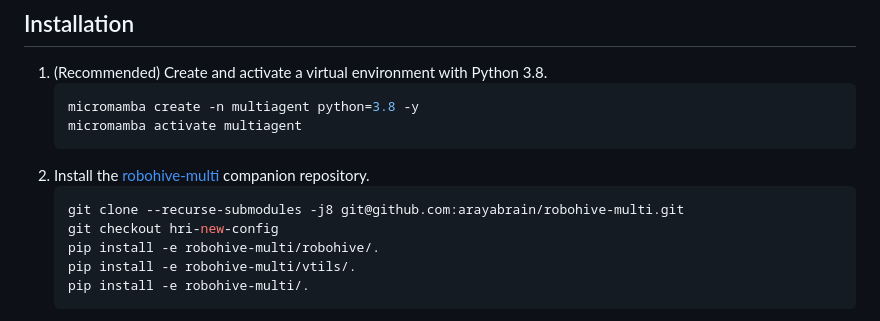
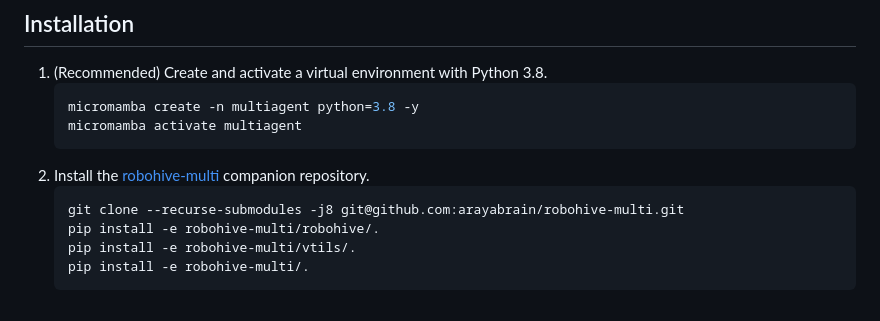
Before and after one commit to arayabrain/multiagent-bmi-webui-collab, a Markdown page: README.md, the part around the change. GitHub-like rendering.

Commit message:
Removed obsolete hri-new-config branch from the install instructions in the README

````diff
--- a/README.md
+++ b/README.md
@@ -15,7 +15,6 @@ Web UI for the multi-agent robot arm environment
 2. Install the [robohive-multi](https://github.com/arayabrain/robohive-multi) companion repository.
     ```bash
     git clone --recurse-submodules -j8 git@github.com:arayabrain/robohive-multi.git
-    git checkout hri-new-config
     pip install -e robohive-multi/robohive/.
     pip install -e robohive-multi/vtils/.
     pip install -e robohive-multi/.
````
